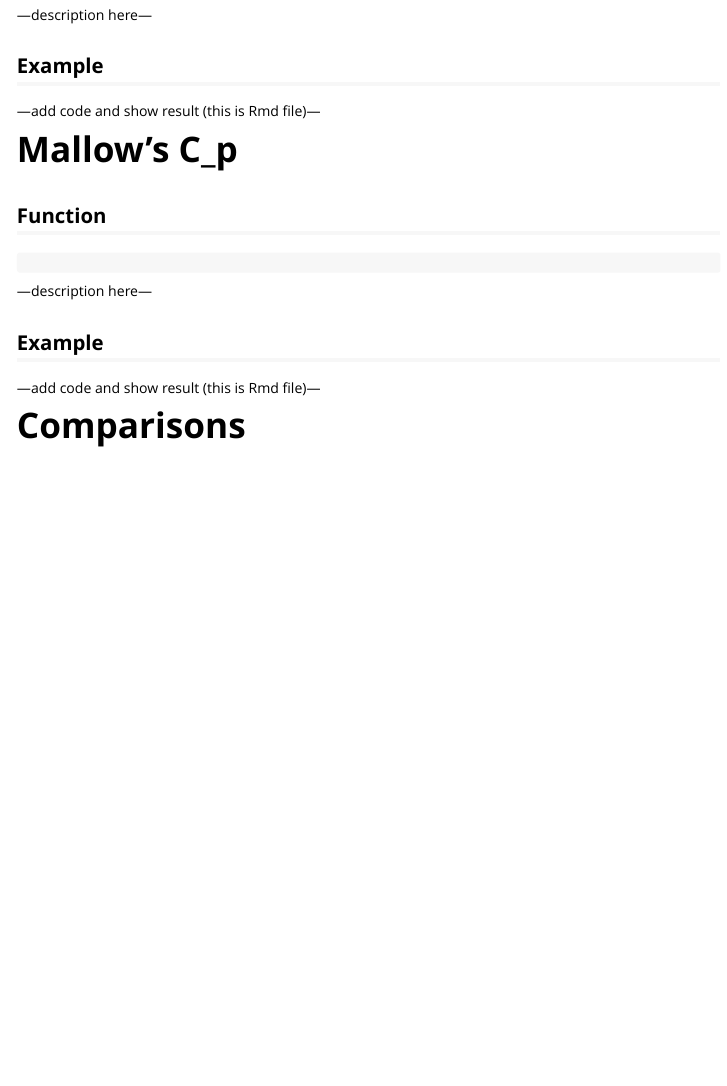
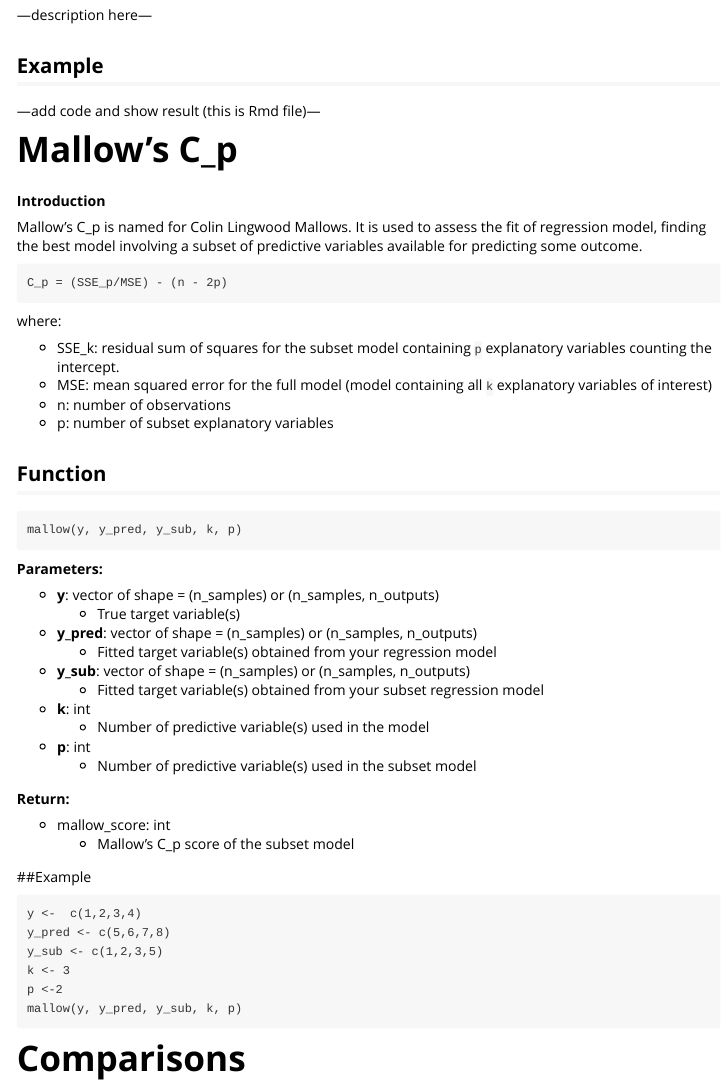
Before and after one commit to UBC-MDS/regscoreR, an R Markdown document (vignettes/regscoreR-package.Rmd): the page in a window 1100 px wide, from 1060 px down. Rendered offline with R 4.5, knitr and Pandoc, with nearby package versions.

Commit message:
Add doc for mallow in vignette

````diff
--- a/vignettes/regscoreR-package.Rmd
+++ b/vignettes/regscoreR-package.Rmd
@@ -76,17 +76,63 @@ aic(y, y_pred, p)
 
 
 # **Mallow's C_p**
+
+**Introduction**
+
+Mallow's C_p is named for Colin Lingwood Mallows. It is used to assess the fit of regression model, finding the best model involving a subset of predictive variables available for predicting some outcome.
+
+```
+C_p = (SSE_p/MSE) - (n - 2p)
+```
+
+where:
+
+- SSE_k: residual sum of squares for the subset model containing `p` explanatory
+variables counting the intercept.
+- MSE: mean squared error for the full model (model containing all `k` explanatory variables of interest)
+- n: number of observations
+- p: number of subset explanatory variables
+
 ## Function
 
 ```
+mallow(y, y_pred, y_sub, k, p)
 ```
 
----description here---
+**Parameters:**
 
-## Example
 
----add code and show result (this is Rmd file)---
+* **y**: vector of shape = (n_samples) or (n_samples, n_outputs)
+  * True target variable(s)
 
+* **y_pred**: vector of shape = (n_samples) or (n_samples, n_outputs)
+  * Fitted target variable(s) obtained from your regression model
+
+* **y_sub**: vector of shape = (n_samples) or (n_samples, n_outputs)
+  * Fitted target variable(s) obtained from your subset regression model
+
+* **k**: int
+  * Number of predictive variable(s) used in the model
+
+* **p**: int
+  * Number of predictive variable(s) used in the subset model
+
+**Return:**
+
+* mallow_score: int
+  * Mallow's C_p score of the subset model
+
+
+##Example
+
+```
+y <-  c(1,2,3,4)
+y_pred <- c(5,6,7,8)
+y_sub <- c(1,2,3,5)
+k <- 3
+p <-2
+mallow(y, y_pred, y_sub, k, p)
+```
 
 # **Comparisons**
 
````
